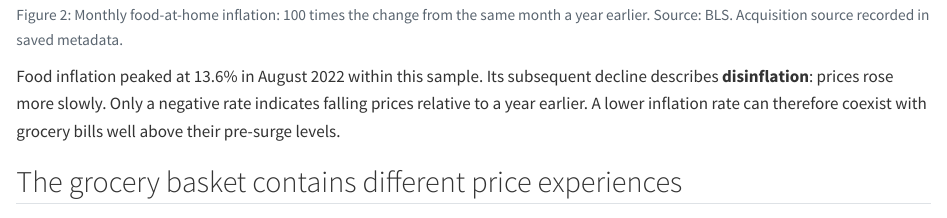
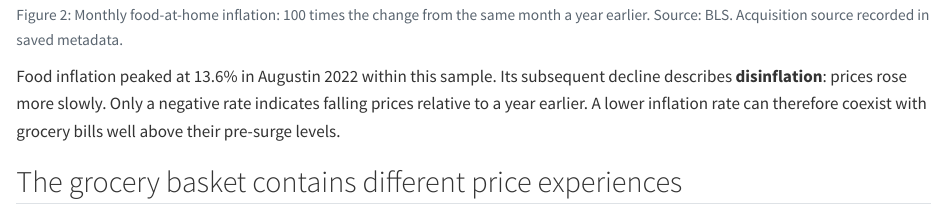
Before and after one commit to Zhenxin-Li/Zhenxin-Li-website, a Quarto document (blog/posts/blog4/blog4_index.qmd): the page in a window 1100 px wide, from 1880 px down. Rendered offline with R 4.5, knitr and Pandoc in place of Quarto, with nearby package versions.

Commit message:
revision2

````diff
--- a/blog/posts/blog4/blog4_index.qmd
+++ b/blog/posts/blog4/blog4_index.qmd
@@ -253,7 +253,7 @@ p <- ggplot(inflation, aes(date, yoy)) +
 save_plot(p, "figure2_food_inflation.png")
 ```
 
-Food inflation peaked at `r pct(peak$yoy)` in `r format(peak$date, '%B %Y')` within this sample. Its subsequent decline describes **disinflation**: prices rose more slowly. Only a negative rate indicates falling prices relative to a year earlier. A lower inflation rate can therefore coexist with grocery bills well above their pre-surge levels.
+Food inflation peaked at `r pct(peak$yoy)` in Augustin 2022 within this sample. Its subsequent decline describes **disinflation**: prices rose more slowly. Only a negative rate indicates falling prices relative to a year earlier. A lower inflation rate can therefore coexist with grocery bills well above their pre-surge levels.
 
 ## The grocery basket contains different price experiences
 
````
Also changed, not shown: docs/search.json, 2 other files.
